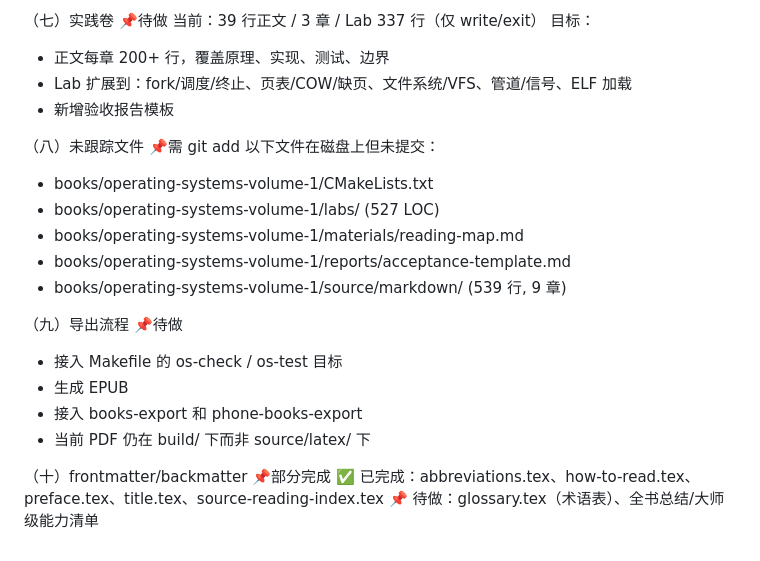
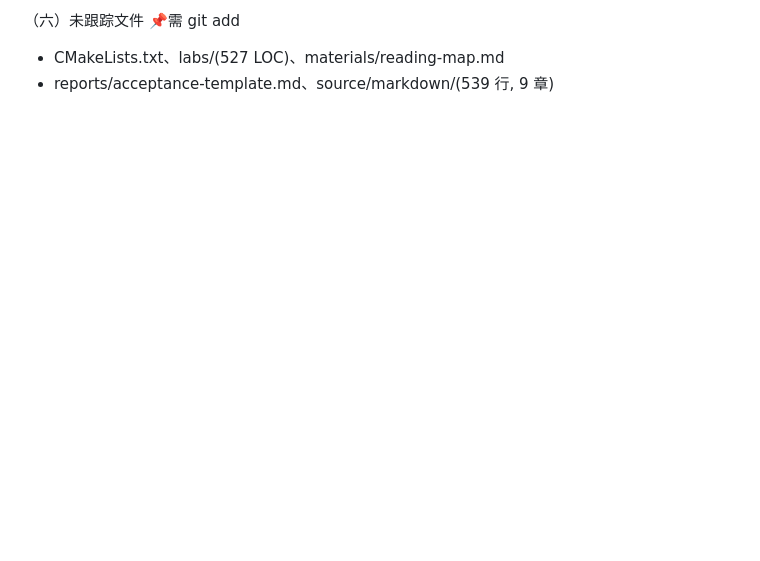
Before and after one commit to aoweichenn/CPU, a Markdown page: next.md, the part around one of its changes. GitHub-like rendering; blank space fills up the shorter version.

```diff
--- a/next.md
+++ b/next.md
@@ -261,24 +243,3 @@ ch23: acceptance(118) + casebook(601)
-（七）实践卷 📌待做
-当前：39 行正文 / 3 章 / Lab 337 行（仅 write/exit）
-目标：
-- 正文每章 200+ 行，覆盖原理、实现、测试、边界
-- Lab 扩展到：fork/调度/终止、页表/COW/缺页、文件系统/VFS、管道/信号、ELF 加载
-- 新增验收报告模板
-
-（八）未跟踪文件 📌需 git add
-以下文件在磁盘上但未提交：
-- books/operating-systems-volume-1/CMakeLists.txt
-- books/operating-systems-volume-1/labs/ (527 LOC)
-- books/operating-systems-volume-1/materials/reading-map.md
-- books/operating-systems-volume-1/reports/acceptance-template.md
-- books/operating-systems-volume-1/source/markdown/ (539 行, 9 章)
-
-（九）导出流程 📌待做
-- 接入 Makefile 的 os-check / os-test 目标
-- 生成 EPUB
-- 接入 books-export 和 phone-books-export
-- 当前 PDF 仍在 build/ 下而非 source/latex/ 下
-
-（十）frontmatter/backmatter 📌部分完成
-✅ 已完成：abbreviations.tex、how-to-read.tex、preface.tex、title.tex、source-reading-index.tex
-📌 待做：glossary.tex（术语表）、全书总结/大师级能力清单
+（六）未跟踪文件 📌需 git add
+- CMakeLists.txt、labs/(527 LOC)、materials/reading-map.md
+- reports/acceptance-template.md、source/markdown/(539 行, 9 章)
```
Also changed, not shown: other parts of next.md (+49 -67 lines).
